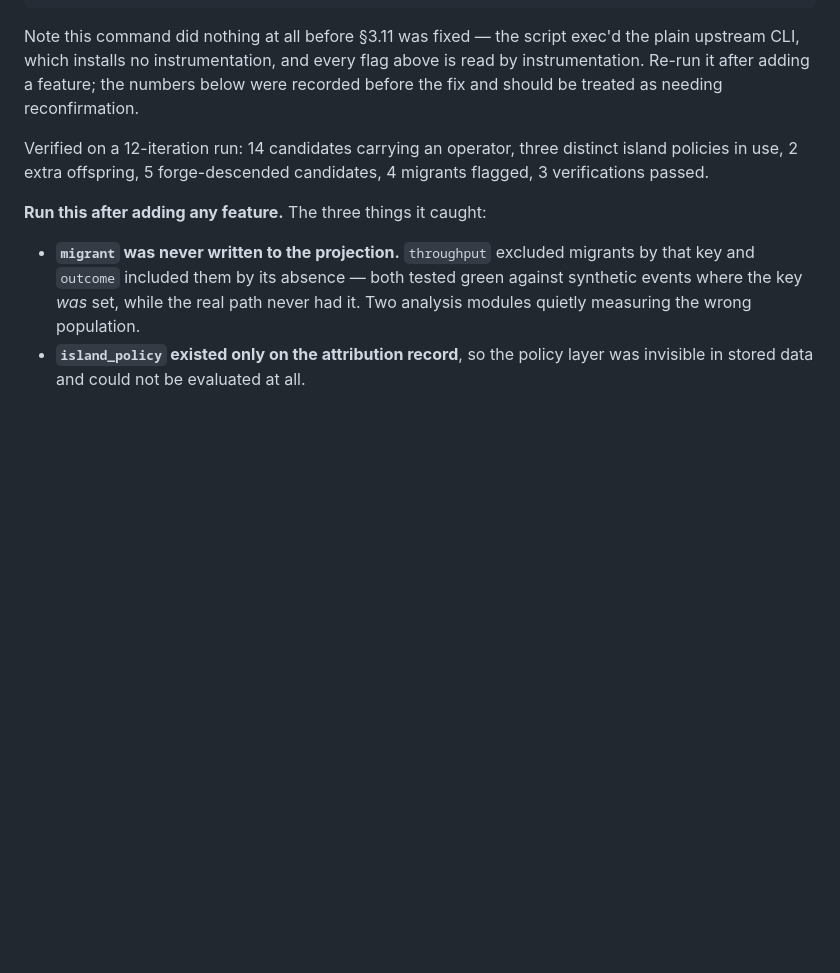
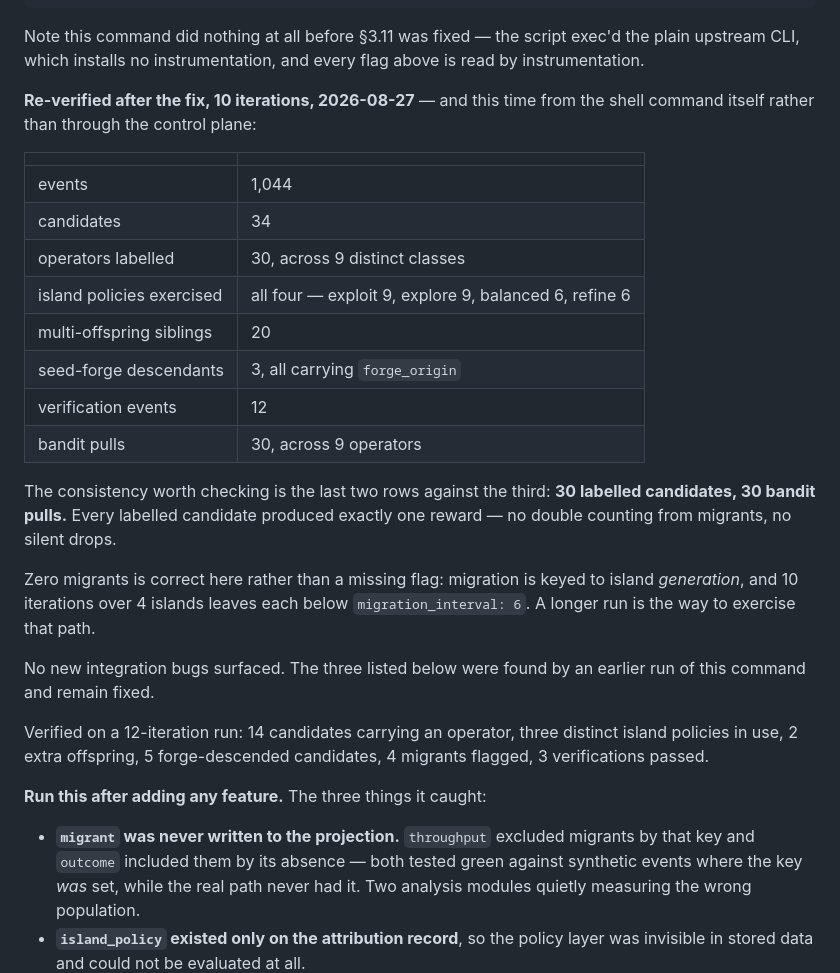
Before and after one commit to ShumpZeke/OpenEvo, a Markdown page: HANDOFF.md, the part around the change. Rendered like a GitHub page; blank space fills up the shorter version.

Commit message:
Re-verify every feature at once, from the command that now works
§4f exists to catch the failure unit tests cannot: a feature that works while
its *record* does not. Its command had never actually run the features, so this
is the first time it has done what it documents.

10 iterations with operators, island policies, multi-offspring, verification,
sandboxed evaluation, seed forge and the bandit all on: 1,044 events, 34
candidates, 30 labelled across 9 operator classes, all four island policies
exercised, 20 multi-offspring siblings, 3 forge descendants carrying
forge_origin, 12 verification events.

The check that matters is 30 labelled candidates against 30 bandit pulls.
Every labelled candidate produced exactly one reward — no double counting from
migrants, no silent drops — which is the invariant the migrant exclusion exists
to protect.

Zero migrants is correct rather than a missing flag: migration is keyed to
island generation, and 10 iterations over 4 islands leaves each below
migration_interval 6. Recorded so the next reader does not chase it.

No new integration bugs surfaced.

Co-Authored-By: Claude Opus 5 <noreply@anthropic.com>
Claude-Session: https://claude.ai/code/session_011JhxeUk9vd3PkBLjSZQkoH

```diff
--- a/HANDOFF.md
+++ b/HANDOFF.md
@@ -555,8 +555,32 @@ OE_MAX_OPERATOR_BANDIT=1 \
 
 Note this command did nothing at all before §3.11 was fixed — the script exec'd
 the plain upstream CLI, which installs no instrumentation, and every flag above
-is read by instrumentation. Re-run it after adding a feature; the numbers below
-were recorded before the fix and should be treated as needing reconfirmation.
+is read by instrumentation.
+
+**Re-verified after the fix, 10 iterations, 2026-08-27** — and this time from
+the shell command itself rather than through the control plane:
+
+| | |
+|---|---|
+| events | 1,044 |
+| candidates | 34 |
+| operators labelled | 30, across 9 distinct classes |
+| island policies exercised | all four — exploit 9, explore 9, balanced 6, refine 6 |
+| multi-offspring siblings | 20 |
+| seed-forge descendants | 3, all carrying `forge_origin` |
+| verification events | 12 |
+| bandit pulls | 30, across 9 operators |
+
+The consistency worth checking is the last two rows against the third: **30
+labelled candidates, 30 bandit pulls.** Every labelled candidate produced
+exactly one reward — no double counting from migrants, no silent drops.
+
+Zero migrants is correct here rather than a missing flag: migration is keyed to
+island *generation*, and 10 iterations over 4 islands leaves each below
+`migration_interval: 6`. A longer run is the way to exercise that path.
+
+No new integration bugs surfaced. The three listed below were found by an
+earlier run of this command and remain fixed.
 
 Verified on a 12-iteration run: 14 candidates carrying an operator, three
 distinct island policies in use, 2 extra offspring, 5 forge-descended
```
